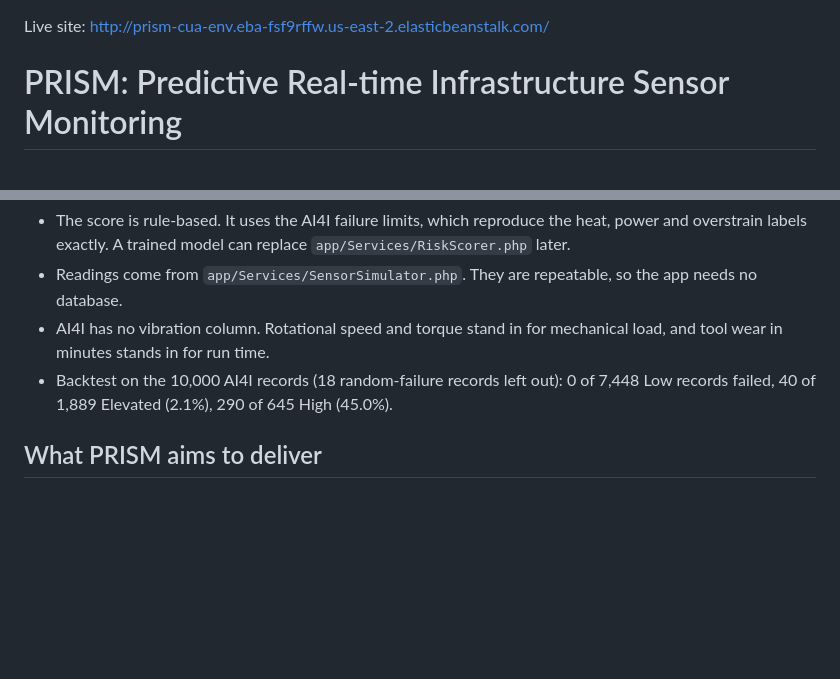
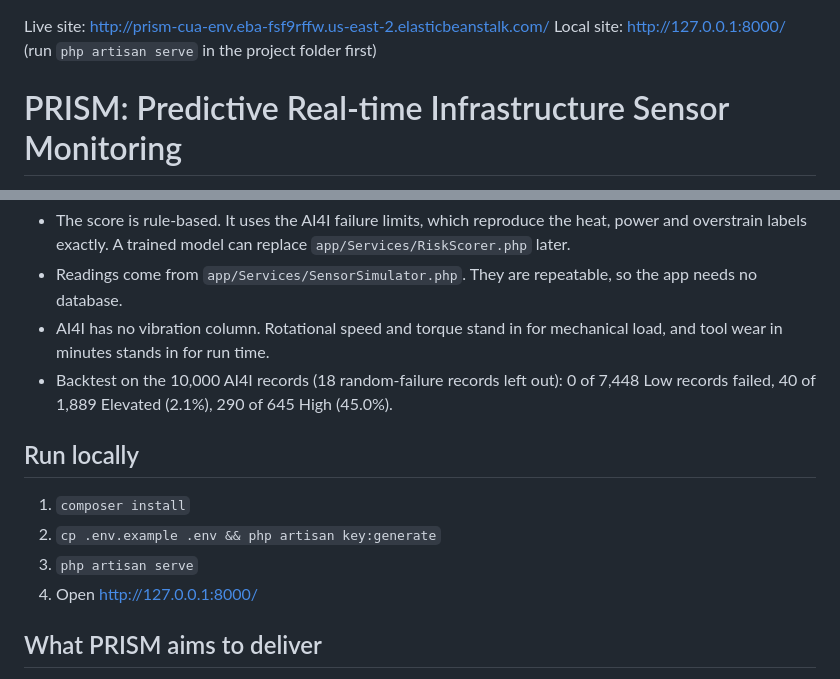
Before and after one commit to moorejp-coder/PredictiveMaintenanceAnalyst, a Markdown page: README.md, 2 parts joined by grey strips. Drawn GitHub-style; blank space fills up the shorter version.

Commit message:
Add local site link and run instructions
Co-Authored-By: Claude Sonnet 5.5 <noreply@anthropic.com>
Claude-Session: https://claude.ai/code/session_01UgiZgF9oqBGgiqzfxwrne4

```diff
--- a/README.md
+++ b/README.md
@@ -1,4 +1,5 @@
 Live site: http://prism-cua-env.eba-fsf9rffw.us-east-2.elasticbeanstalk.com/
+Local site: http://127.0.0.1:8000/ (run `php artisan serve` in the project folder first)
 
 # PRISM: Predictive Real-time Infrastructure Sensor Monitoring
 
@@ -18,6 +19,13 @@ The home page is one dashboard for one milling machine (M-01) running on simulat
 - Readings come from `app/Services/SensorSimulator.php`. They are repeatable, so the app needs no database.
 - AI4I has no vibration column. Rotational speed and torque stand in for mechanical load, and tool wear in minutes stands in for run time.
 - Backtest on the 10,000 AI4I records (18 random-failure records left out): 0 of 7,448 Low records failed, 40 of 1,889 Elevated (2.1%), 290 of 645 High (45.0%).
+
+## Run locally
+
+1. `composer install`
+2. `cp .env.example .env && php artisan key:generate`
+3. `php artisan serve`
+4. Open http://127.0.0.1:8000/
 
 ## What PRISM aims to deliver
 
```
